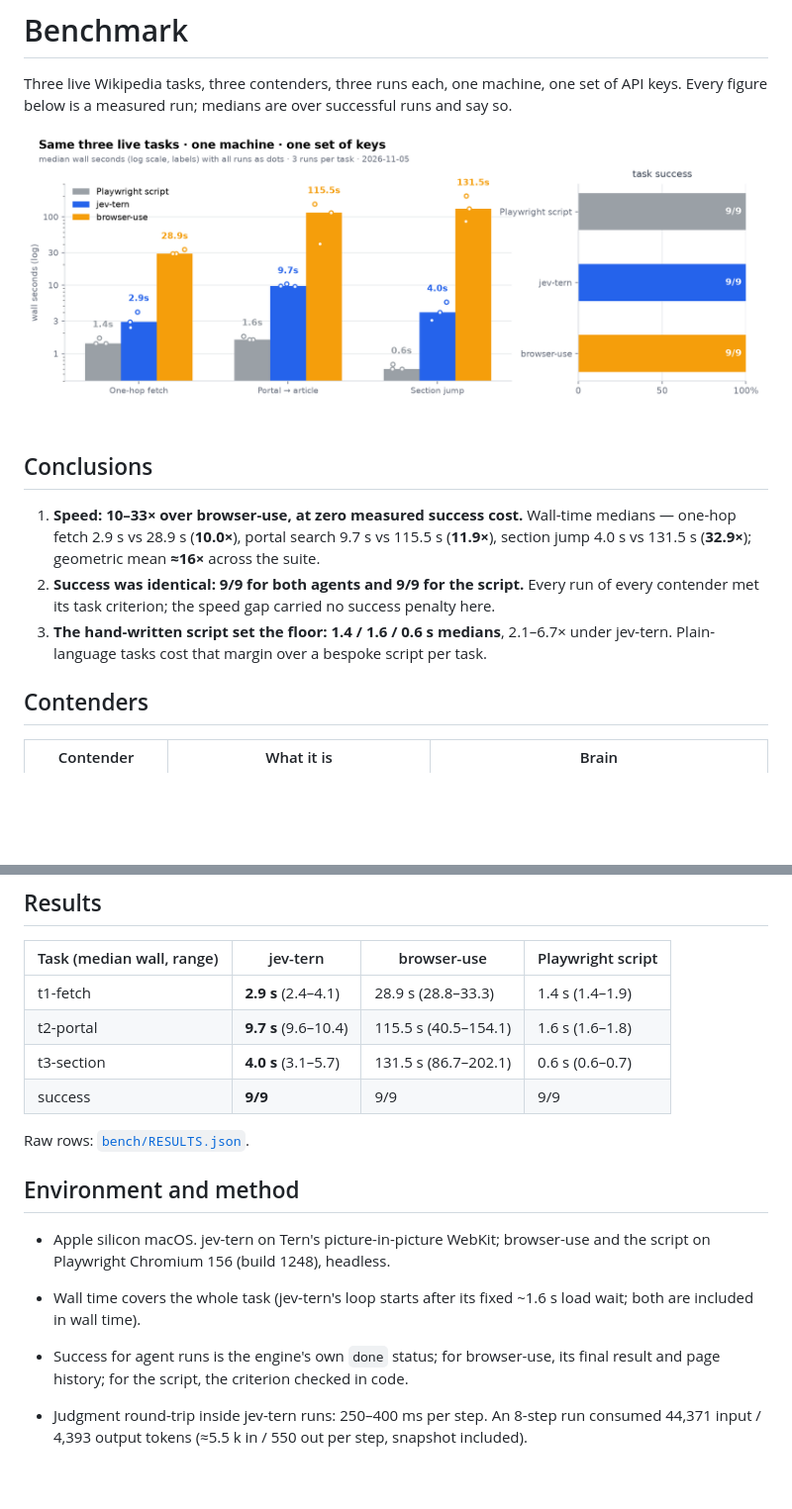
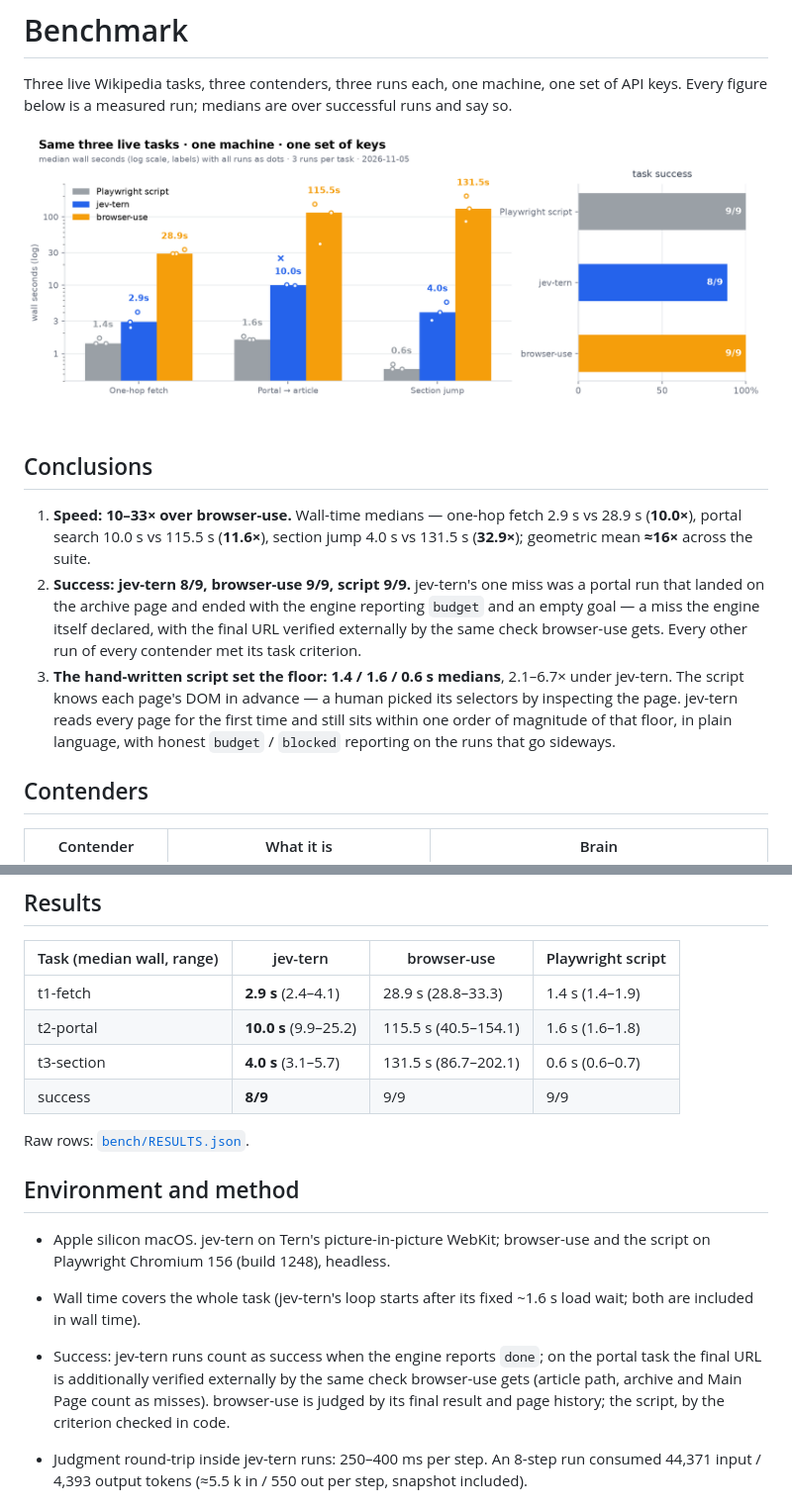
Before and after one commit to cyriusweng/jev-tern, a Markdown page: BENCHMARK.md, 2 parts joined by grey strips. Shown at 99% size. Drawn GitHub-style; pictures changed too: docs/bench-chart.png; blank space fills up the shorter version.

```diff
--- a/BENCHMARK.md
+++ b/BENCHMARK.md
@@ -7,13 +7,19 @@ keys. Every figure below is a measured run; medians are over successful runs and
 
 ## Conclusions
 
-1. **Speed: 10–33× over browser-use, at zero measured success cost.** Wall-time medians —
-   one-hop fetch 2.9 s vs 28.9 s (**10.0×**), portal search 9.7 s vs 115.5 s (**11.9×**),
-   section jump 4.0 s vs 131.5 s (**32.9×**); geometric mean **≈16×** across the suite.
-2. **Success was identical: 9/9 for both agents and 9/9 for the script.** Every run of
-   every contender met its task criterion; the speed gap carried no success penalty here.
+1. **Speed: 10–33× over browser-use.** Wall-time medians — one-hop fetch 2.9 s vs 28.9 s
+   (**10.0×**), portal search 10.0 s vs 115.5 s (**11.6×**), section jump 4.0 s vs 131.5 s
+   (**32.9×**); geometric mean **≈16×** across the suite.
+2. **Success: jev-tern 8/9, browser-use 9/9, script 9/9.** jev-tern's one miss was a
+   portal run that landed on the archive page and ended with the engine reporting
+   `budget` and an empty goal — a miss the engine itself declared, with the final URL
+   verified externally by the same check browser-use gets. Every other run of every
+   contender met its task criterion.
 3. **The hand-written script set the floor: 1.4 / 1.6 / 0.6 s medians**, 2.1–6.7× under
-   jev-tern. Plain-language tasks cost that margin over a bespoke script per task.
+   jev-tern. The script knows each page's DOM in advance — a human picked its selectors
+   by inspecting the page. jev-tern reads every page for the first time and still sits
+   within one order of magnitude of that floor, in plain language, with honest `budget` /
+   `blocked` reporting on the runs that go sideways.
 
 ## Contenders
 
@@ -42,9 +48,9 @@ of a human writing each task by hand.
 | Task (median wall, range) | jev-tern | browser-use | Playwright script |
 |---|---|---|---|
 | t1-fetch | **2.9 s** (2.4–4.1) | 28.9 s (28.8–33.3) | 1.4 s (1.4–1.9) |
-| t2-portal | **9.7 s** (9.6–10.4) | 115.5 s (40.5–154.1) | 1.6 s (1.6–1.8) |
+| t2-portal | **10.0 s** (9.9–25.2) | 115.5 s (40.5–154.1) | 1.6 s (1.6–1.8) |
 | t3-section | **4.0 s** (3.1–5.7) | 131.5 s (86.7–202.1) | 0.6 s (0.6–0.7) |
-| success | **9/9** | 9/9 | 9/9 |
+| success | **8/9** | 9/9 | 9/9 |
 
 Raw rows: [`bench/RESULTS.json`](bench/RESULTS.json).
 
@@ -55,8 +61,10 @@ Raw rows: [`bench/RESULTS.json`](bench/RESULTS.json).
 
 - Wall time covers the whole task (jev-tern's loop starts after its fixed ~1.6 s load
   wait; both are included in wall time).
-- Success for agent runs is the engine's own `done` status; for browser-use, its final
-  result and page history; for the script, the criterion checked in code.
+- Success: jev-tern runs count as success when the engine reports `done`; on the portal
+  task the final URL is additionally verified externally by the same check browser-use
+  gets (article path, archive and Main Page count as misses). browser-use is judged by
+  its final result and page history; the script, by the criterion checked in code.
 - Judgment round-trip inside jev-tern runs: 250–400 ms per step. An 8-step run consumed
   44,371 input / 4,393 output tokens (≈5.5 k in / 550 out per step, snapshot included).
 
```
Also changed, not shown: README.md (+6 -4 lines), 2 other files.
